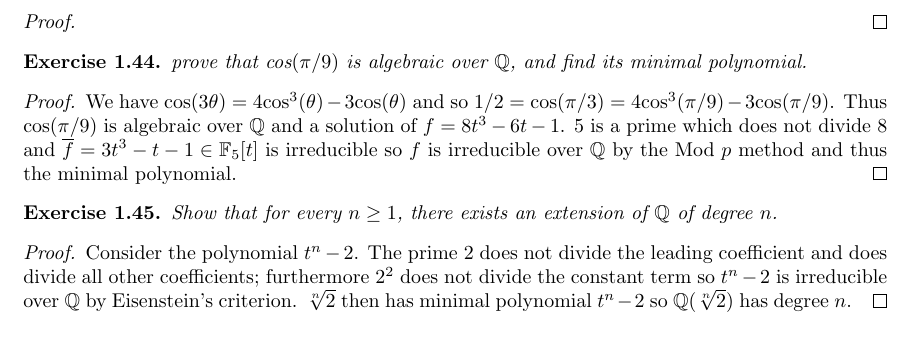
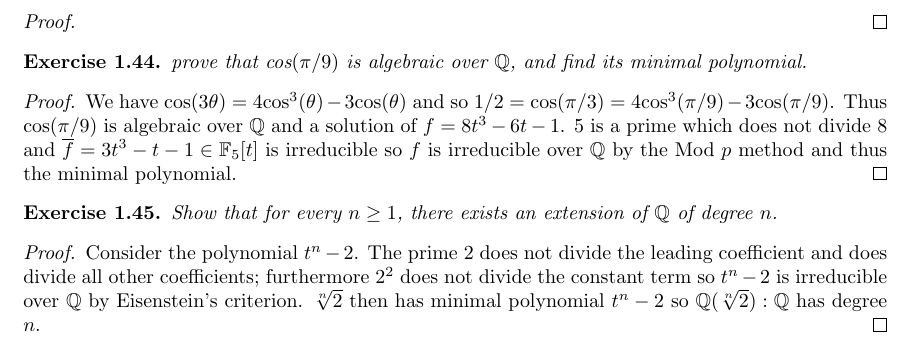
Before and after one commit to Beethoven2138/Galois-theory-solutions, a LaTeX document (solutions.tex): part of page 8 of 8, cut so that both start at the same text. Compiled offline with pdfLaTeX.

Commit message:
Update solutions.tex

```diff
--- a/solutions.tex
+++ b/solutions.tex
@@ -419,7 +419,7 @@ We have $\text{cos}(3\theta)=4\text{cos}^3(\theta)-3\text{cos}(\theta)$ and so $
 Show that for every $n\geq1$, there exists an extension of $\mathbb{Q}$ of degree $n$.
 \end{exercise}
 \begin{proof}
-Consider the polynomial $t^n-2$. The prime $2$ does not divide the leading coefficient and does divide all other coefficients; furthermore $2^2$ does not divide the constant term so $t^n-2$ is irreducible over $\mathbb{Q}$ by Eisenstein's criterion. $\sqrt[n]{2}$ then has minimal polynomial $t^n-2$ so $\mathbb{Q}(\sqrt[n]{2})$ has degree $n$.
+Consider the polynomial $t^n-2$. The prime $2$ does not divide the leading coefficient and does divide all other coefficients; furthermore $2^2$ does not divide the constant term so $t^n-2$ is irreducible over $\mathbb{Q}$ by Eisenstein's criterion. $\sqrt[n]{2}$ then has minimal polynomial $t^n-2$ so $\mathbb{Q}(\sqrt[n]{2}):\mathbb{Q}$ has degree $n$.
 \end{proof}
 
 \end{document}
```
